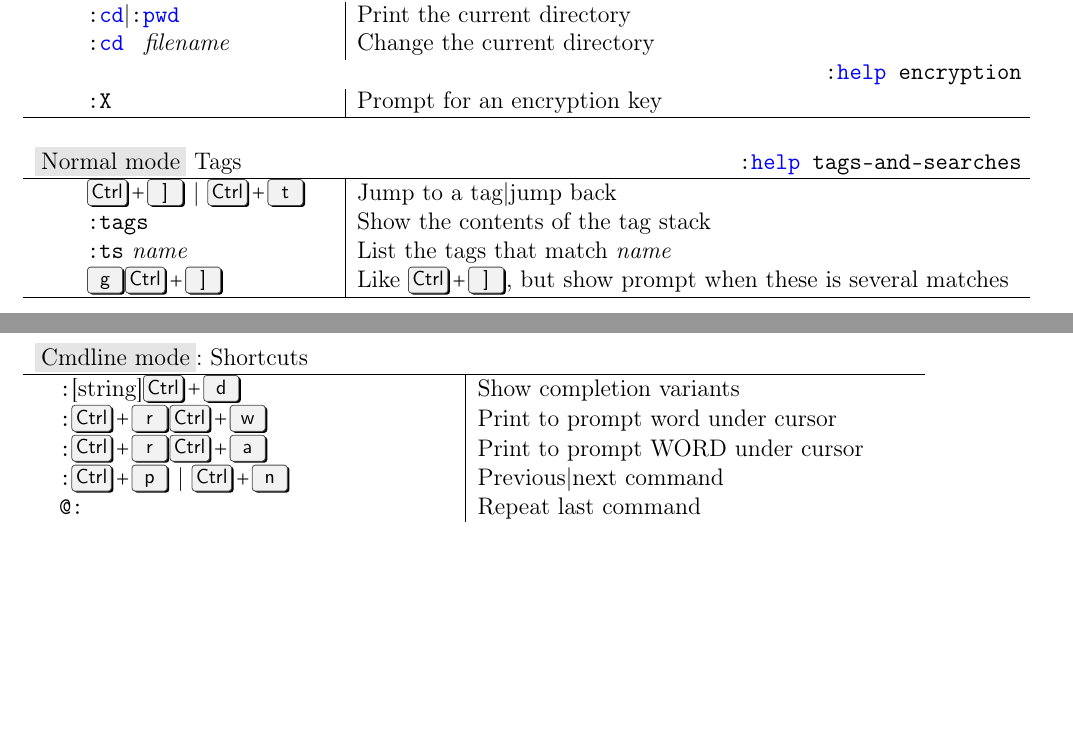
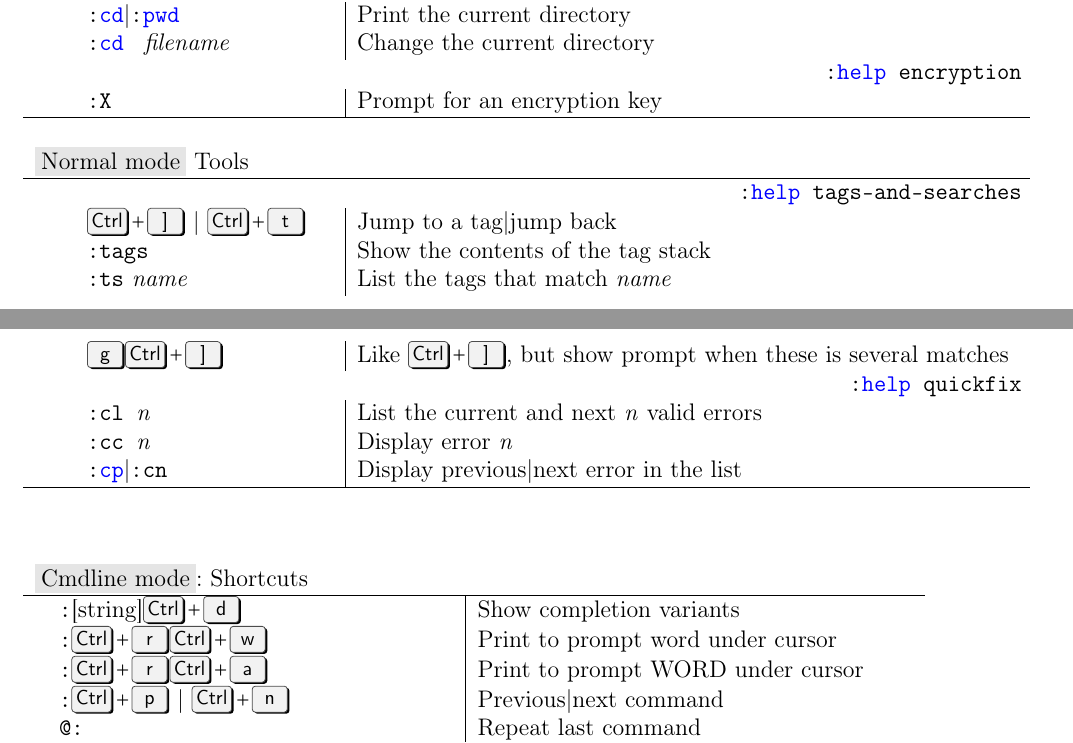
Before and after one commit to 2lx/cmdline_cheatsheet, a LaTeX document (shortcuts_vim.tex): two parts of pages 5 and 6 of 7, joined at a grey line, cut so that both start at the same text, the shorter picture padded with empty space. Compiled offline with pdfLaTeX.

Commit message:
add vim tags shortcuts

```diff
--- a/shortcuts_vim.tex
+++ b/shortcuts_vim.tex
@@ -306,12 +306,18 @@ $> vim -p `cat .sections`   # open tabs from file list
   \hline
 
   \multicolumn{3}{l}{} \\
-  \multicolumn{3}{l}{\vmode{Normal} Tags} \lstinline|:help tags-and-searches| \\
+  \multicolumn{3}{l}{\vmode{Normal} Tools} \\
   \hline
+  \multicolumn{3}{l}{} \lstinline|:help tags-and-searches| \\
   & \keyss{\ctrl, ]} | \keyss{\ctrl, t} & Jump to a tag|jump back \\
   & \lstinline$:tags$ & Show the contents of the tag stack \\
   & \lstinline$:ts$ \textit{name} & List the tags that match \textit{name} \\
   & \keyss{g}\keyss{\ctrl, ]} & Like \keyss{\ctrl, ]}, but show prompt when these is several matches \\
+
+  \multicolumn{3}{l}{} \lstinline|:help quickfix| \\
+  & \lstinline$:cl $\vnum & List the current and next \vnum\ valid errors \\
+  & \lstinline$:cc $\vnum & Display error \vnum \\
+  & \lstinline$:cp$|\lstinline$:cn$ & Display previous|next error in the list \\
   \hline
 \end{longtable}
 
```
